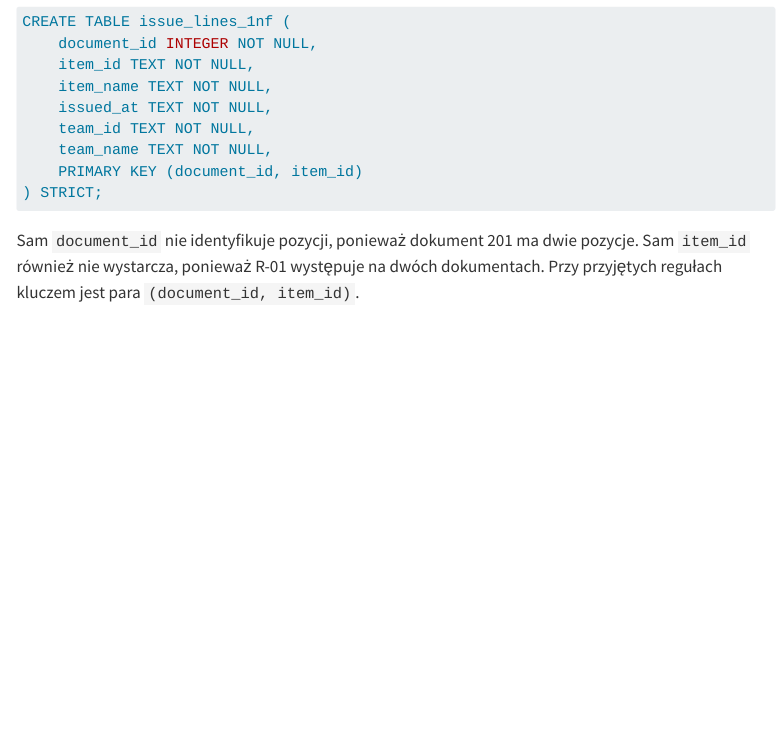
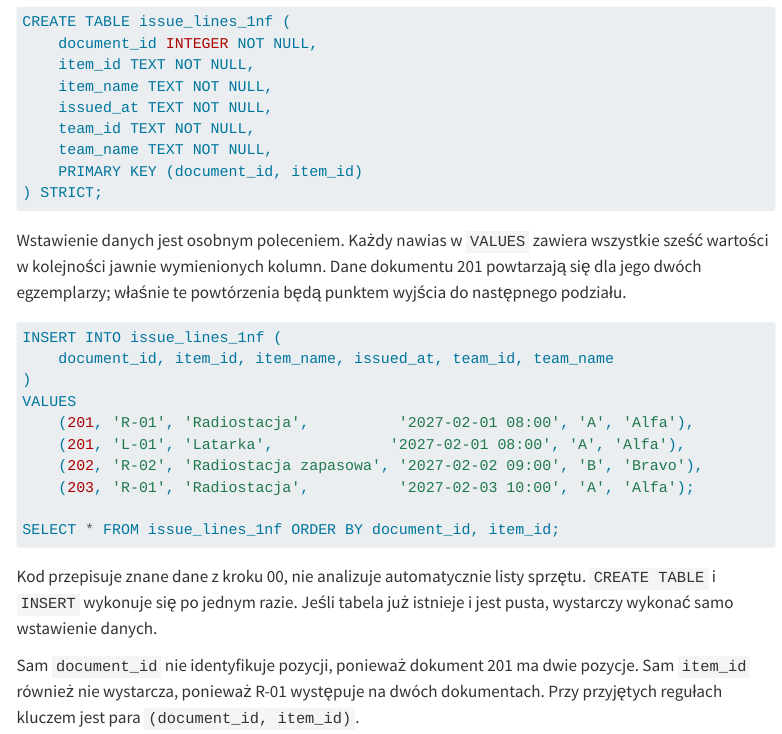
Before and after one commit to sebkaz-teaching/rsod2026, a Quarto document (lectures/wyklad3.qmd): the page in a window 1100 px wide, from 2970 px down. Rendered offline with R 4.5, knitr and Pandoc in place of Quarto, with nearby package versions; menus at the side of the page are left out.

Commit message:
Simplify the first normal form SQL example

````diff
--- a/lectures/wyklad3.qmd
+++ b/lectures/wyklad3.qmd
@@ -134,6 +134,28 @@ CREATE TABLE issue_lines_1nf (
     PRIMARY KEY (document_id, item_id)
 ) STRICT;
 ```
+
+Wstawienie danych jest osobnym poleceniem. Każdy nawias w `VALUES` zawiera
+wszystkie sześć wartości w kolejności jawnie wymienionych kolumn. Dane
+dokumentu 201 powtarzają się dla jego dwóch egzemplarzy; właśnie te
+powtórzenia będą punktem wyjścia do następnego podziału.
+
+```sql
+INSERT INTO issue_lines_1nf (
+    document_id, item_id, item_name, issued_at, team_id, team_name
+)
+VALUES
+    (201, 'R-01', 'Radiostacja',          '2027-02-01 08:00', 'A', 'Alfa'),
+    (201, 'L-01', 'Latarka',             '2027-02-01 08:00', 'A', 'Alfa'),
+    (202, 'R-02', 'Radiostacja zapasowa', '2027-02-02 09:00', 'B', 'Bravo'),
+    (203, 'R-01', 'Radiostacja',          '2027-02-03 10:00', 'A', 'Alfa');
+
+SELECT * FROM issue_lines_1nf ORDER BY document_id, item_id;
+```
+
+Kod przepisuje znane dane z kroku 00, nie analizuje automatycznie listy
+sprzętu. `CREATE TABLE` i `INSERT` wykonuje się po jednym razie. Jeśli tabela
+już istnieje i jest pusta, wystarczy wykonać samo wstawienie danych.
 
 Sam `document_id` nie identyfikuje pozycji, ponieważ dokument 201 ma dwie
 pozycje. Sam `item_id` również nie wystarcza, ponieważ R-01 występuje na dwóch
````
Also changed, not shown: docs/search.json, 4 other files.
